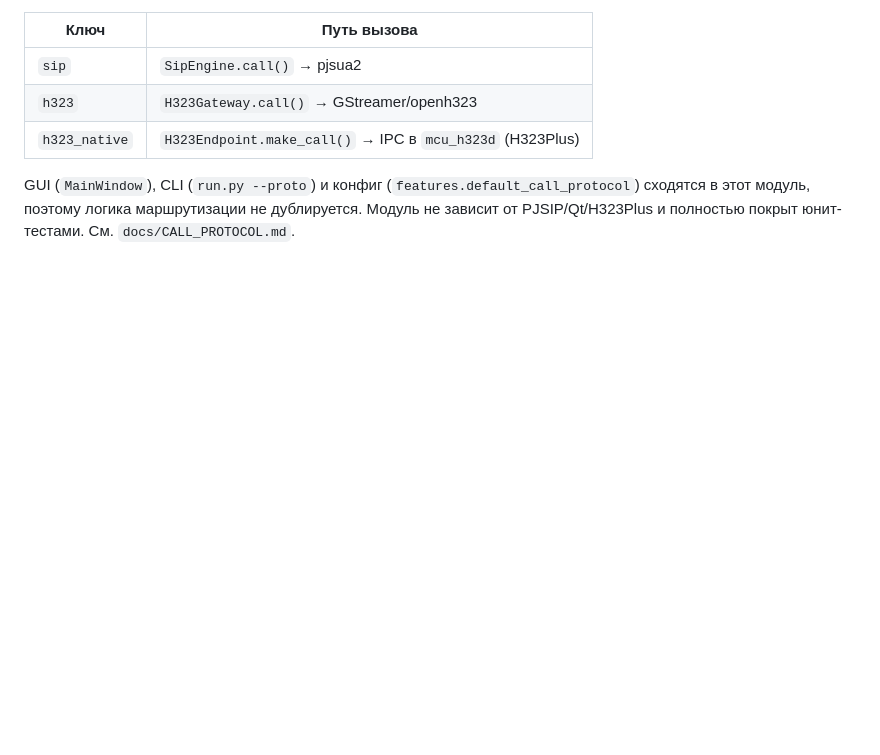
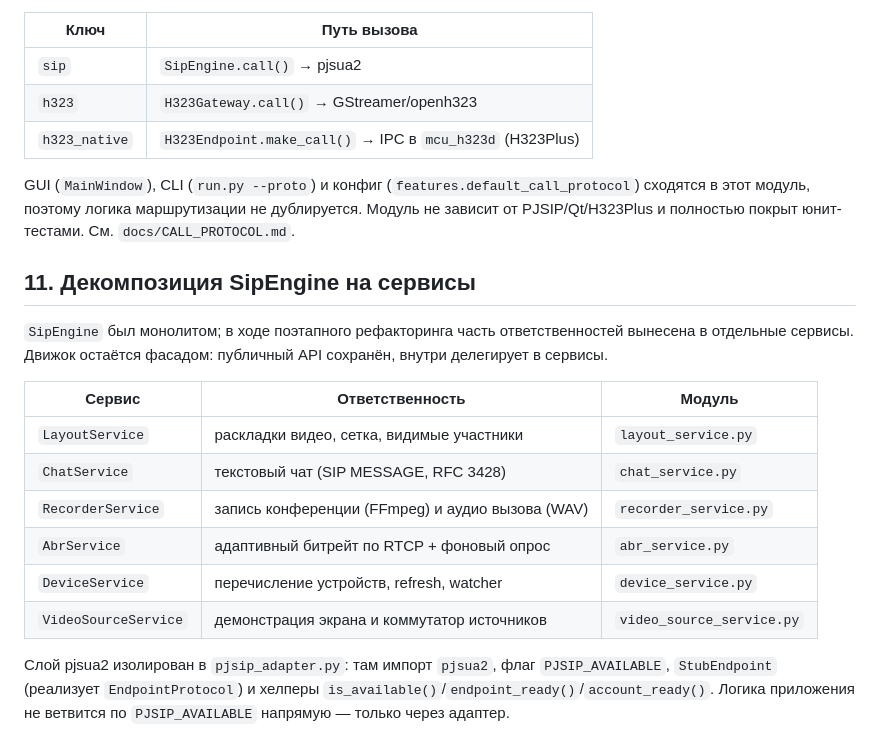
Before and after one commit to DrFaustos/MCU, a Markdown page: docs/ARCHITECTURE.md, the part around the change. Drawn GitHub-style; blank space fills up the shorter version.

Commit message:
docs(architecture): раздел о декомпозиции SipEngine на сервисы
- Таблица вынесенных сервисов (Layout/Chat/Recorder/Abr/Device/
  VideoSource) и их модулей.
- Изоляция pjsua2 в pjsip_adapter (PJSIP_AVAILABLE, StubEndpoint,
  EndpointProtocol, is_available/endpoint_ready/account_ready).

```diff
--- a/docs/ARCHITECTURE.md
+++ b/docs/ARCHITECTURE.md
@@ -153,3 +153,23 @@ GUI (`MainWindow`), CLI (`run.py --proto`) и конфиг
 (`features.default_call_protocol`) сходятся в этот модуль, поэтому логика
 маршрутизации не дублируется. Модуль не зависит от PJSIP/Qt/H323Plus и
 полностью покрыт юнит-тестами. См. `docs/CALL_PROTOCOL.md`.
+
+## 11. Декомпозиция SipEngine на сервисы
+
+`SipEngine` был монолитом; в ходе поэтапного рефакторинга часть
+ответственностей вынесена в отдельные сервисы. Движок остаётся фасадом:
+публичный API сохранён, внутри делегирует в сервисы.
+
+| Сервис | Ответственность | Модуль |
+|--------|-----------------|--------|
+| `LayoutService` | раскладки видео, сетка, видимые участники | `layout_service.py` |
+| `ChatService` | текстовый чат (SIP MESSAGE, RFC 3428) | `chat_service.py` |
+| `RecorderService` | запись конференции (FFmpeg) и аудио вызова (WAV) | `recorder_service.py` |
+| `AbrService` | адаптивный битрейт по RTCP + фоновый опрос | `abr_service.py` |
+| `DeviceService` | перечисление устройств, refresh, watcher | `device_service.py` |
+| `VideoSourceService` | демонстрация экрана и коммутатор источников | `video_source_service.py` |
+
+Слой pjsua2 изолирован в `pjsip_adapter.py`: там импорт `pjsua2`, флаг
+`PJSIP_AVAILABLE`, `StubEndpoint` (реализует `EndpointProtocol`) и хелперы
+`is_available()`/`endpoint_ready()`/`account_ready()`. Логика приложения
+не ветвится по `PJSIP_AVAILABLE` напрямую — только через адаптер.
```
